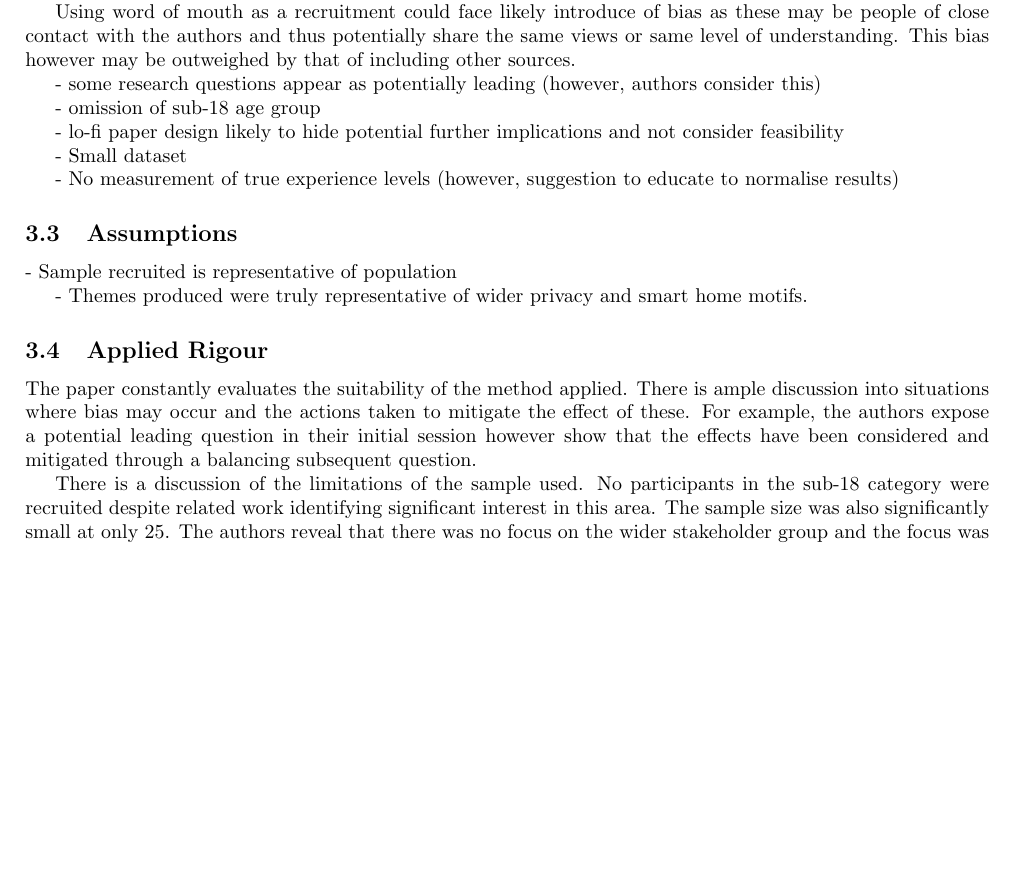
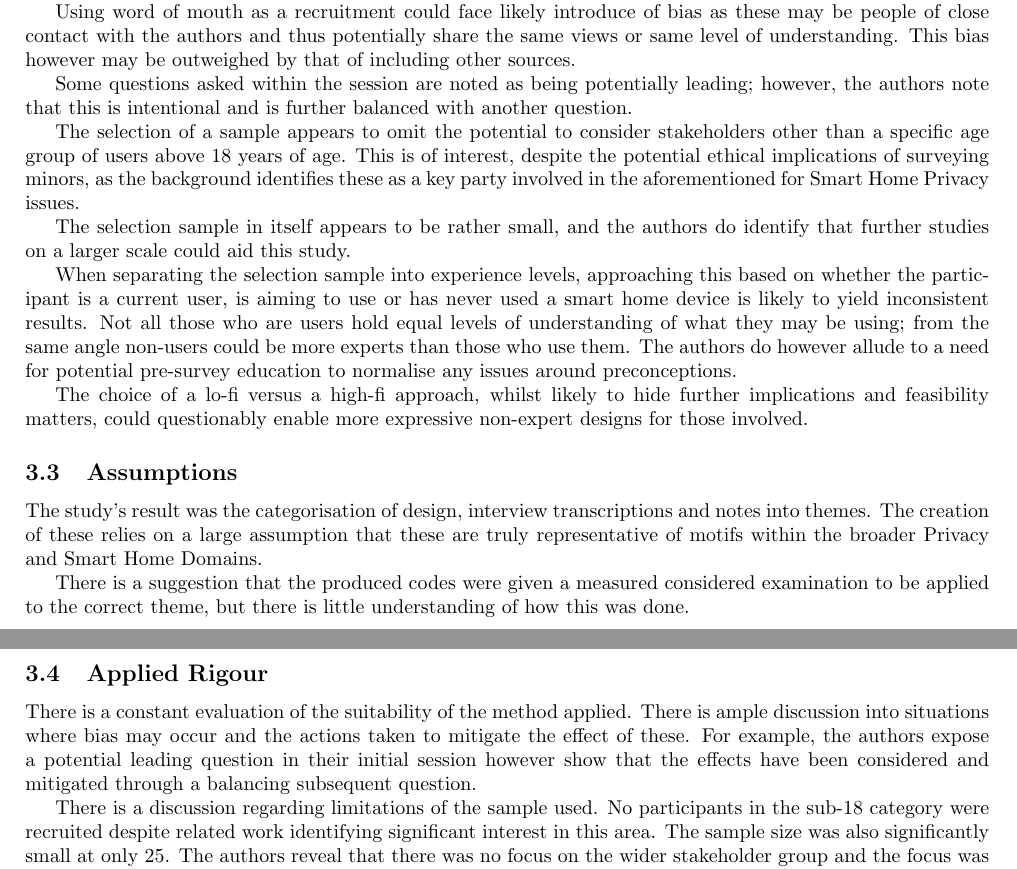
Before and after one commit to dominiccobo/cs3009-assignment, a LaTeX document (main.tex, which reads approach.tex): part of page 4 of 6 before the commit and two parts of pages 4 and 5 of 7 after it, the two joined at a grey line, cut so that both start at the same text, the shorter picture padded with empty space. Compiled offline with pdfLaTeX.

Commit message:
Elaborate on methedology

```diff
--- a/approach.tex
+++ b/approach.tex
@@ -23,27 +23,28 @@ The authors noted that they omitted the word privacy from the advertisement to e
 
 Using word of mouth as a recruitment could face likely introduce of bias as these may be people of close contact with the authors and thus potentially share the same views or same level of understanding. This bias however may be outweighed by that of including other sources.
 
-- some research questions appear as potentially leading (however, authors consider this)
+Some questions asked within the session are noted as being potentially leading; however, the authors note that this is intentional and is further balanced with another question.
 
-- omission of sub-18 age group
+The selection of a sample appears to omit the potential to consider stakeholders other than a specific age group of users above 18 years of age. This is of interest, despite the potential ethical implications of surveying minors, as the background identifies these as a key party involved in the aforementioned for Smart Home Privacy issues.
 
-- lo-fi paper design likely to hide potential further implications and not consider feasibility
+The selection sample in itself appears to be rather small, and the authors do identify that further studies on a larger scale could aid this study.
 
-- Small dataset
+When separating the selection sample into experience levels, approaching this based on whether the participant is a current user, is aiming to use or has never used a smart home device is likely to yield inconsistent results. Not all those who are users hold equal levels of understanding of what they may be using; from the same angle non-users could be more experts than those who use them. The authors do however allude to a need for potential pre-survey education to normalise any issues around preconceptions.
 
-- No measurement of true experience levels (however, suggestion to educate to normalise results)
-
+The choice of a lo-fi versus a high-fi approach, whilst likely to hide further implications and feasibility matters, could questionably enable more expressive non-expert designs for those involved.
 
 \subsection{Assumptions}
 
-- Sample recruited is representative of population
+The study's result was the categorisation of design, interview transcriptions and notes into themes. The creation of these relies on a large assumption that these are truly representative of motifs within the broader Privacy and Smart Home Domains.
 
-- Themes produced were truly representative of wider privacy and smart home motifs.
+There is a suggestion that the produced codes were given a measured considered examination to be applied to the correct theme, but there is little understanding of how this was done.
 
 \subsection{Applied Rigour}
 
-The paper constantly evaluates the suitability of the method applied. There is ample discussion into situations where bias may occur and the actions taken to mitigate the effect of these. For example, the authors expose a potential leading question in their initial session however show that the effects have been considered and mitigated through a balancing subsequent question.
+There is a constant evaluation of the suitability of the method applied. There is ample discussion into situations where bias may occur and the actions taken to mitigate the effect of these. For example, the authors expose a potential leading question in their initial session however show that the effects have been considered and mitigated through a balancing subsequent question.
 
-There is a discussion of the limitations of the sample used. No participants in the sub-18 category were recruited despite related work identifying significant interest in this area. The sample size was also significantly small at only 25. The authors reveal that there was no focus on the wider stakeholder group and the focus was solely on the end user.
+There is a discussion regarding limitations of the sample used. No participants in the sub-18 category were recruited despite related work identifying significant interest in this area. The sample size was also significantly small at only 25. The authors reveal that there was no focus on the wider stakeholder group and the focus was solely on the end user.
 
 They also show that the focus on a lo-fi approach could have restrained and limited concerns for feasibility and other further implications.
+
+\newpage
```
